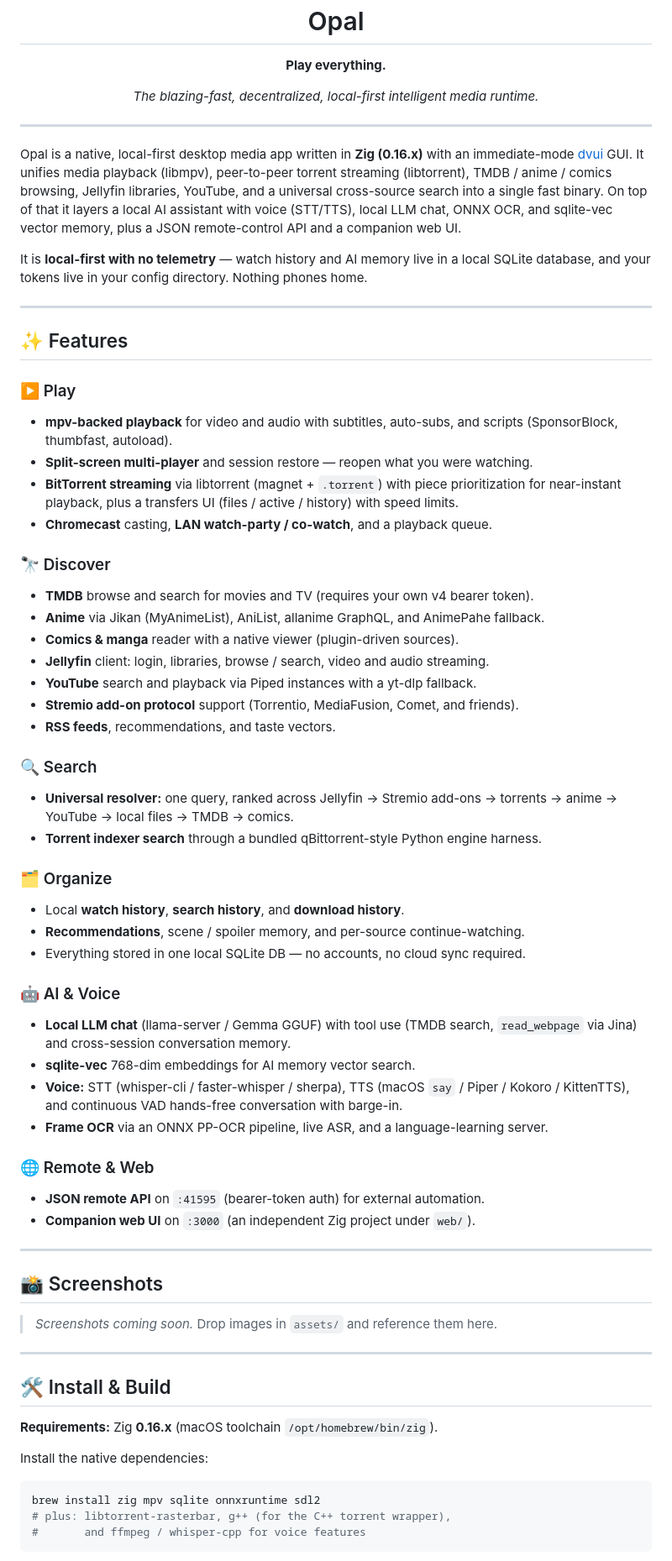
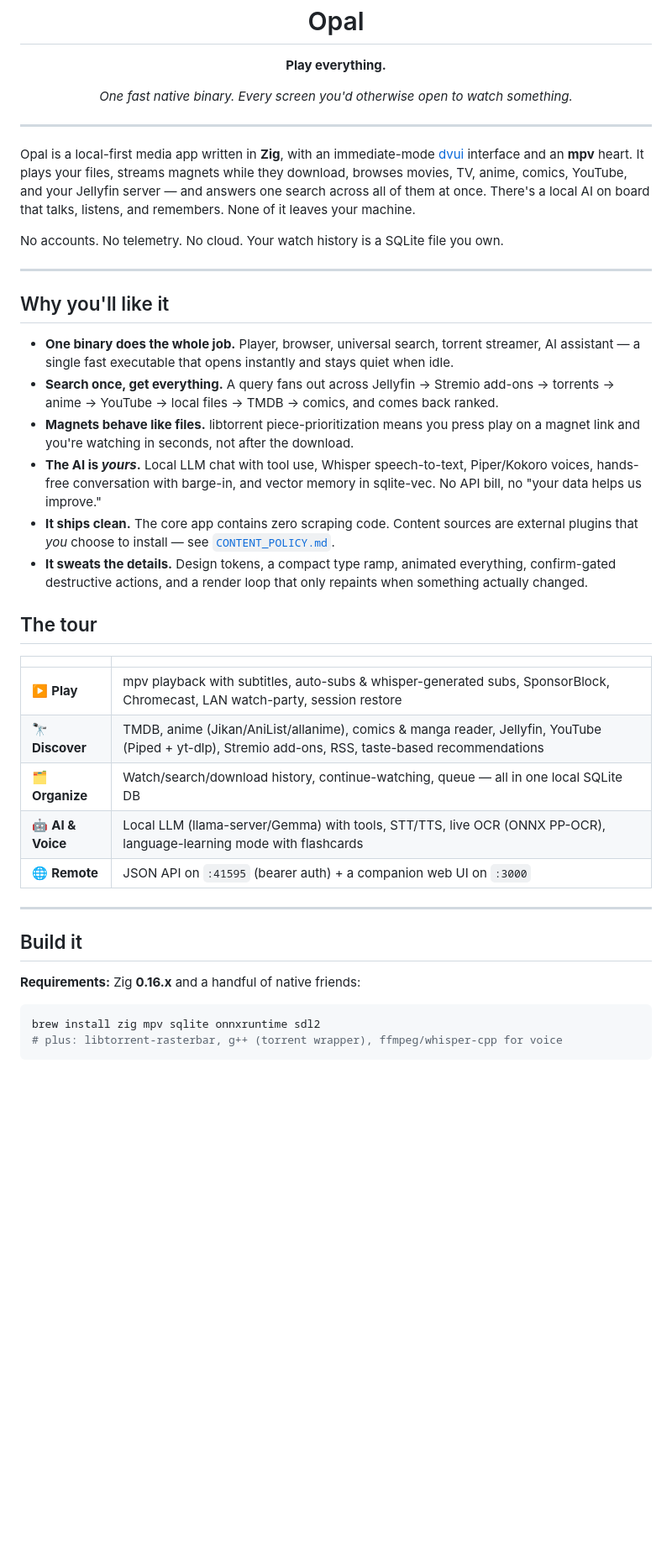
Before and after one commit to debpalash/Opal, a Markdown page: README.md, the part around one of its changes. Shown at 84% size. Drawn GitHub-style; blank space fills up the shorter version.

````diff
--- a/README.md
+++ b/README.md
@@ -5,82 +5,59 @@
 
   **Play everything.**
 
-  _The blazing-fast, decentralized, local-first intelligent media runtime._
+  _One fast native binary. Every screen you'd otherwise open to watch something._
 </div>
 
 ---
 
-Opal is a native, local-first desktop media app written in **Zig (0.16.x)** with an
-immediate-mode [dvui](https://github.com/david-vanderson/dvui) GUI. It unifies media
-playback (libmpv), peer-to-peer torrent streaming (libtorrent), TMDB / anime / comics
-browsing, Jellyfin libraries, YouTube, and a universal cross-source search into a single
-fast binary. On top of that it layers a local AI assistant with voice (STT/TTS), local
-LLM chat, ONNX OCR, and sqlite-vec vector memory, plus a JSON remote-control API and a
-companion web UI.
+Opal is a local-first media app written in **Zig**, with an immediate-mode
+[dvui](https://github.com/david-vanderson/dvui) interface and an **mpv** heart.
+It plays your files, streams magnets while they download, browses movies, TV,
+anime, comics, YouTube, and your Jellyfin server — and answers one search across
+all of them at once. There's a local AI on board that talks, listens, and
+remembers. None of it leaves your machine.
 
-It is **local-first with no telemetry** — watch history and AI memory live in a local
-SQLite database, and your tokens live in your config directory. Nothing phones home.
+No accounts. No telemetry. No cloud. Your watch history is a SQLite file you own.
 
 ---
 
-## ✨ Features
+## Why you'll like it
 
-### ▶️ Play
-- **mpv-backed playback** for video and audio with subtitles, auto-subs, and scripts
-  (SponsorBlock, thumbfast, autoload).
-- **Split-screen multi-player** and session restore — reopen what you were watching.
-- **BitTorrent streaming** via libtorrent (magnet + `.torrent`) with piece
-  prioritization for near-instant playback, plus a transfers UI (files / active /
-  history) with speed limits.
-- **Chromecast** casting, **LAN watch-party / co-watch**, and a playback queue.
+- **One binary does the whole job.** Player, browser, universal search, torrent
+  streamer, AI assistant — a single fast executable that opens instantly and
+  stays quiet when idle.
+- **Search once, get everything.** A query fans out across Jellyfin → Stremio
+  add-ons → torrents → anime → YouTube → local files → TMDB → comics, and comes
+  back ranked.
+- **Magnets behave like files.** libtorrent piece-prioritization means you press
+  play on a magnet link and you're watching in seconds, not after the download.
+- **The AI is *yours*.** Local LLM chat with tool use, Whisper speech-to-text,
+  Piper/Kokoro voices, hands-free conversation with barge-in, and vector memory
+  in sqlite-vec. No API bill, no "your data helps us improve."
+- **It ships clean.** The core app contains zero scraping code. Content sources
+  are external plugins that *you* choose to install — see
+  [`CONTENT_POLICY.md`](CONTENT_POLICY.md).
+- **It sweats the details.** Design tokens, a compact type ramp, animated
+  everything, confirm-gated destructive actions, and a render loop that only
+  repaints when something actually changed.
 
-### 🔭 Discover
-- **TMDB** browse and search for movies and TV (requires your own v4 bearer token).
-- **Anime** via Jikan (MyAnimeList), AniList, allanime GraphQL, and AnimePahe fallback.
-- **Comics & manga** reader with a native viewer (plugin-driven sources).
-- **Jellyfin** client: login, libraries, browse / search, video and audio streaming.
-- **YouTube** search and playback via Piped instances with a yt-dlp fallback.
-- **Stremio add-on protocol** support (Torrentio, MediaFusion, Comet, and friends).
-- **RSS feeds**, recommendations, and taste vectors.
+## The tour
 
-### 🔍 Search
-- **Universal resolver:** one query, ranked across Jellyfin → Stremio add-ons →
-  torrents → anime → YouTube → local files → TMDB → comics.
-- **Torrent indexer search** through a bundled qBittorrent-style Python engine harness.
-
-### 🗂️ Organize
-- Local **watch history**, **search history**, and **download history**.
-- **Recommendations**, scene / spoiler memory, and per-source continue-watching.
-- Everything stored in one local SQLite DB — no accounts, no cloud sync required.
-
-### 🤖 AI & Voice
-- **Local LLM chat** (llama-server / Gemma GGUF) with tool use (TMDB search,
-  `read_webpage` via Jina) and cross-session conversation memory.
-- **sqlite-vec** 768-dim embeddings for AI memory vector search.
-- **Voice:** STT (whisper-cli / faster-whisper / sherpa), TTS (macOS `say` / Piper /
-  Kokoro / KittenTTS), and continuous VAD hands-free conversation with barge-in.
-- **Frame OCR** via an ONNX PP-OCR pipeline, live ASR, and a language-learning server.
-
-### 🌐 Remote & Web
-- **JSON remote API** on `:41595` (bearer-token auth) for external automation.
-- **Companion web UI** on `:3000` (an independent Zig project under `web/`).
+| | |
+|---|---|
+| ▶️ **Play** | mpv playback with subtitles, auto-subs & whisper-generated subs, SponsorBlock, Chromecast, LAN watch-party, session restore |
+| 🔭 **Discover** | TMDB, anime (Jikan/AniList/allanime), comics & manga reader, Jellyfin, YouTube (Piped + yt-dlp), Stremio add-ons, RSS, taste-based recommendations |
+| 🗂️ **Organize** | Watch/search/download history, continue-watching, queue — all in one local SQLite DB |
+| 🤖 **AI & Voice** | Local LLM (llama-server/Gemma) with tools, STT/TTS, live OCR (ONNX PP-OCR), language-learning mode with flashcards |
+| 🌐 **Remote** | JSON API on `:41595` (bearer auth) + a companion web UI on `:3000` |
 
 ---
 
-## 📸 Screenshots
+## Build it
 
-> _Screenshots coming soon._ Drop images in `assets/` and reference them here.
-
----
-
-## 🛠️ Install & Build
-
-**Requirements:** Zig **0.16.x** (macOS toolchain `/opt/homebrew/bin/zig`).
-
-Install the native dependencies:
+**Requirements:** Zig **0.16.x** and a handful of native friends:
 
 ```sh
 brew install zig mpv sqlite onnxruntime sdl2
-# plus: libtorrent-rasterbar, g++ (for the C++ torrent wrapper),
-#       and ffmpeg / whisper-cpp for voice features
+# plus: libtorrent-rasterbar, g++ (torrent wrapper), ffmpeg/whisper-cpp for voice
 ```
````
Also changed, not shown: other parts of README.md (+55 -109 lines).
